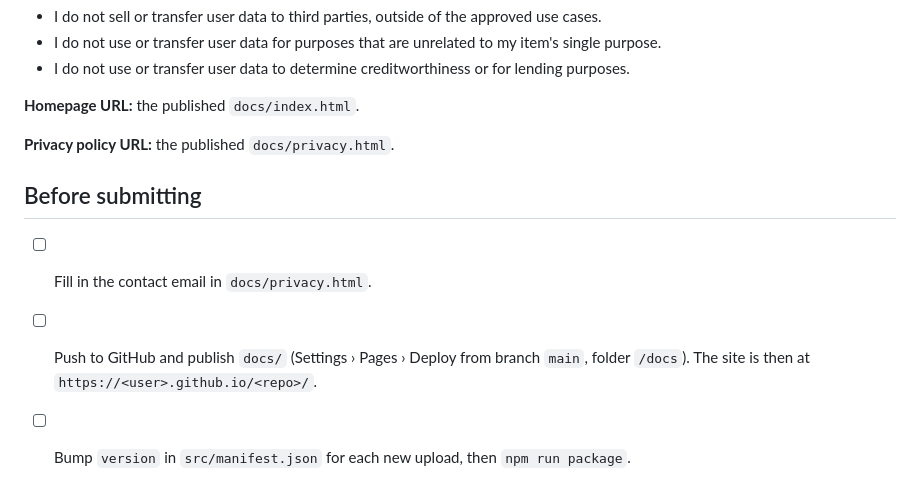
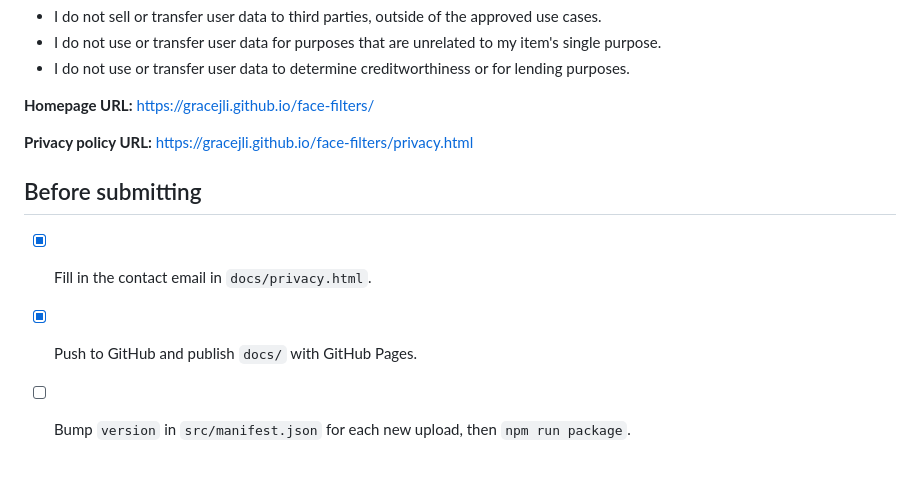
Before and after one commit to gracejli/face-filters, a Markdown page: store/LISTING.md, the part around the change. Drawn GitHub-style.

Commit message:
Use published site URLs in store listing
Co-Authored-By: Claude Opus 5.5 <noreply@anthropic.com>

```diff
--- a/store/LISTING.md
+++ b/store/LISTING.md
@@ -76,12 +76,12 @@ Certify all three:
 - I do not use or transfer user data for purposes that are unrelated to my item's single purpose.
 - I do not use or transfer user data to determine creditworthiness or for lending purposes.
 
-**Homepage URL:** the published `docs/index.html`.
+**Homepage URL:** https://gracejli.github.io/face-filters/
 
-**Privacy policy URL:** the published `docs/privacy.html`.
+**Privacy policy URL:** https://gracejli.github.io/face-filters/privacy.html
 
 ## Before submitting
 
-- [ ] Fill in the contact email in `docs/privacy.html`.
-- [ ] Push to GitHub and publish `docs/` (Settings › Pages › Deploy from branch `main`, folder `/docs`). The site is then at `https://<user>.github.io/<repo>/`.
+- [x] Fill in the contact email in `docs/privacy.html`.
+- [x] Push to GitHub and publish `docs/` with GitHub Pages.
 - [ ] Bump `version` in `src/manifest.json` for each new upload, then `npm run package`.
```
